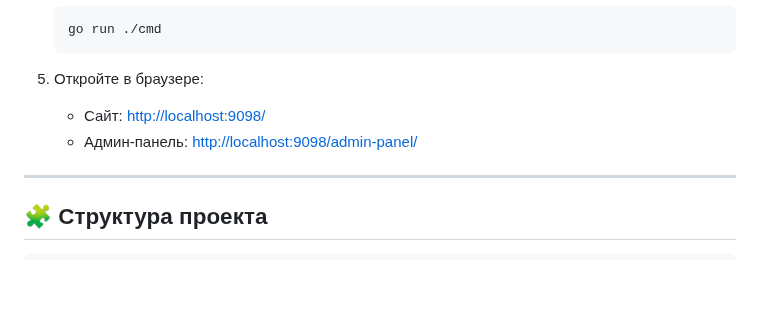
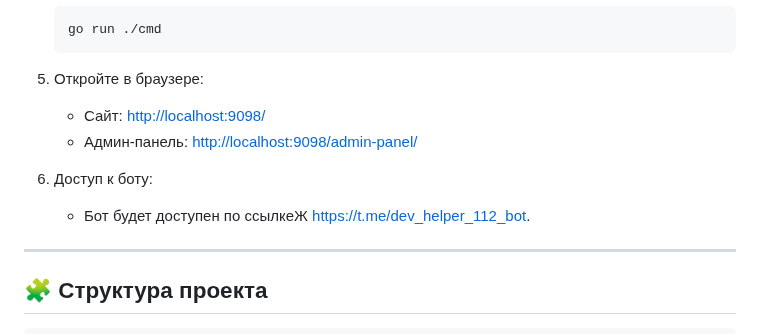
Before and after one commit to ykysbomja5/bot-helper-112, a Markdown page: README.md, the part around the change. GitHub-like rendering; blank space fills up the shorter version.

Commit message:
Добавить информацию о доступе к боту
Добавлен раздел о доступе к боту в README.

```diff
--- a/README.md
+++ b/README.md
@@ -60,6 +60,8 @@
    - Сайт: [http://localhost:9098/](http://localhost:9098/)
    - Админ‑панель: [http://localhost:9098/admin-panel/](http://localhost:9098/admin/)
 
+6. Доступ к боту:
+   - Бот будет доступен по ссылкеЖ https://t.me/dev_helper_112_bot.
 ---
 
 ## 🧩 Структура проекта
```
